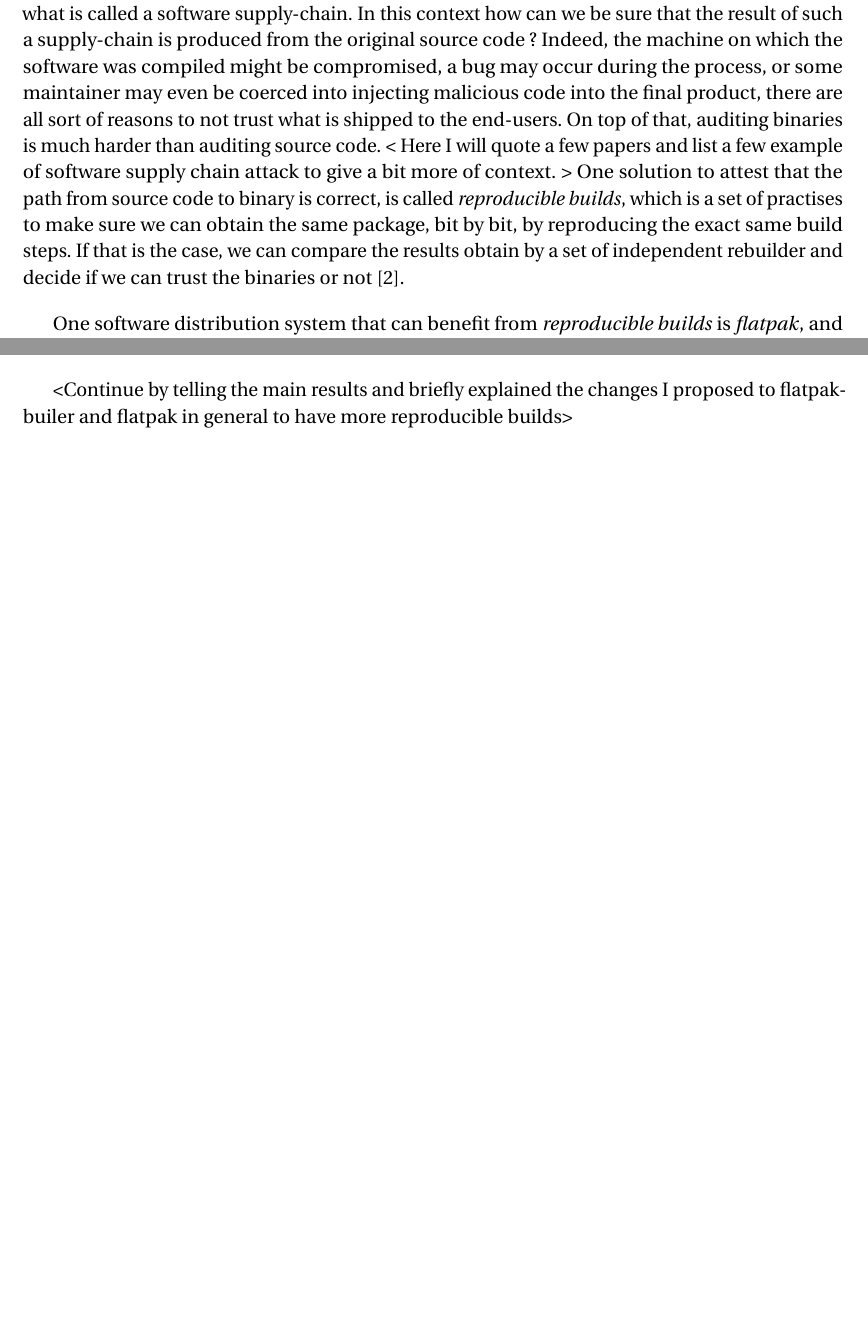
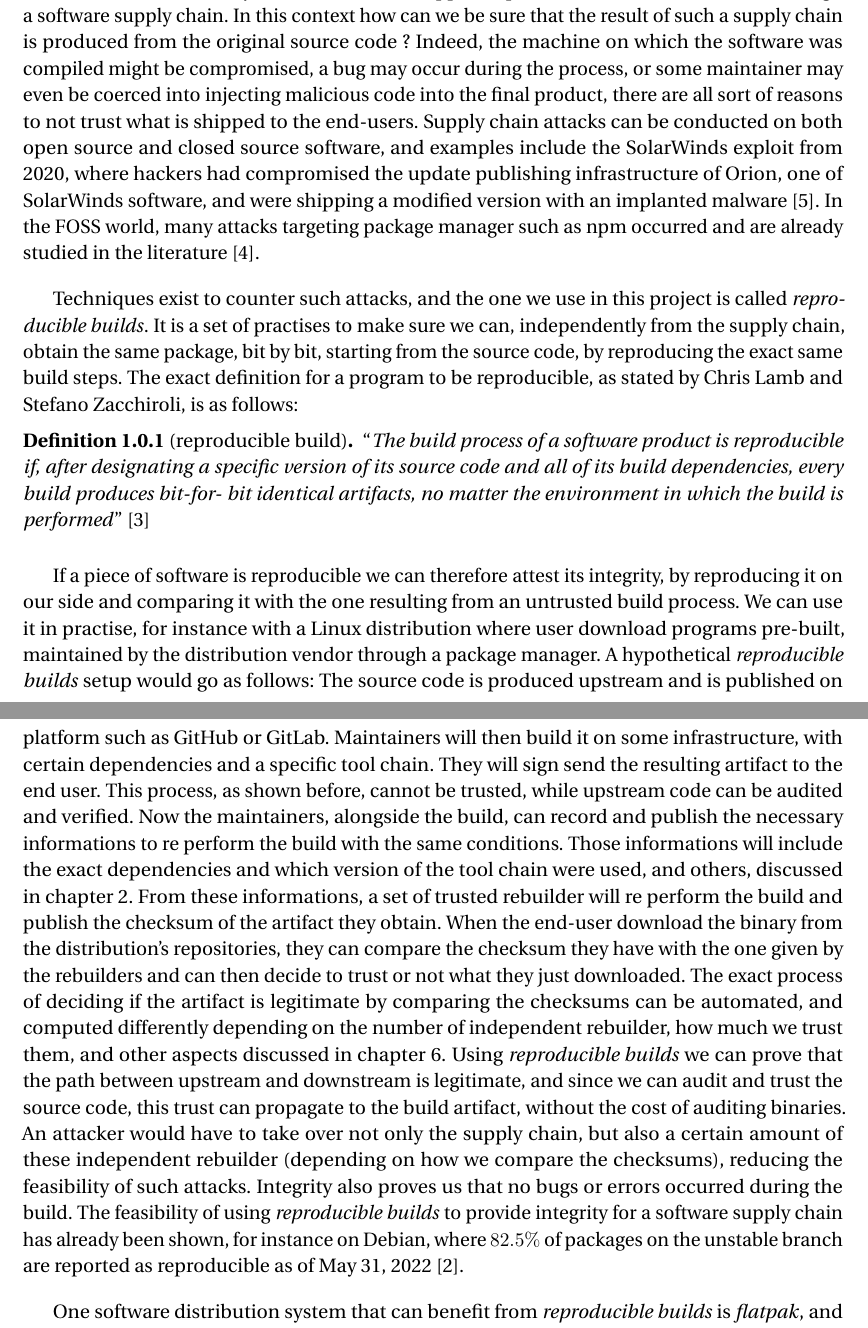
Before and after one commit to zaclegarssure/bachelor-project, a LaTeX thesis (thesis.tex, which reads EPFLreport.sty, thesis.bib): two parts of pages 6 and 7 of 21 before the commit and two parts of pages 4 and 5 of 19 after it, joined at a grey line, cut so that both start at the same text, the shorter picture padded with empty space. Compiled offline with pdfLaTeX.

Commit message:
Improve introduction

```diff
--- a/EPFLreport.sty
+++ b/EPFLreport.sty
@@ -124,14 +124,8 @@ by \@author\par
 \vspace{\drop}
 
 \flushleft
-{Approved by the Examining Committee:}\par
-\vspace{1.5\baselineskip}
-\@adviser\\
-Thesis Advisor \\[1\baselineskip]
-\@expert\\
-External Expert \\[1\baselineskip]
 \@supervisor\\
-Thesis Supervisor\par
+Project Supervisor\par
 \centering
 \vspace{1\baselineskip}
 EPFL IC IINFCOM HEXHIVE \\
--- a/thesis.bib
+++ b/thesis.bib
@@ -75,0 +95 @@
+    year="2020",
--- a/thesis.tex
+++ b/thesis.tex
@@ -15,6 +15,7 @@
 \usepackage[BScProject,lablogo]{EPFLreport}
 \usepackage{xspace}
 \usepackage{amsmath}
+\usepackage{amsthm}
 
 \title{Flatpak reproducibility (I will find a better title later)}
 \author{Zacharie Timothée Tevaearai}
@@ -22,6 +23,9 @@
 \adviser{Prof. Dr. sc. ETH Mathias Payer}
 %\coadviser{Second Adviser}
 %\expert{The External Reviewer}
+
+\theoremstyle{definition}
+\newtheorem{definition}{Definition}[section]
 
 \newcommand{\sysname}{\emph{flatpak-rebuilder}\xspace}
 \newcommand{\rb}{\emph{reproducible builds}\xspace}
@@ -73,21 +66,69 @@ Software can be built from source code or distributed as pre-compiled packages.
 %%%%%%%%%%%%%%%%%%%%%%
 
 In theory, with free and open source software (FOSS) we can audit the code and
-compile only software we trust. In reality most software is shipped as
-pre-built binaries to end-users, through what is called a software
-supply-chain. In this context how can we be sure that the result of such a
-supply-chain is produced from the original source code ? Indeed, the
-machine on which the software was compiled might be compromised, a bug may
-occur during the process, or some maintainer may even be coerced into injecting
-malicious code into the final product, there are all sort of reasons to not
-trust what is shipped to the end-users. On top of that, auditing binaries is
-much harder than auditing source code.
-< Here I will quote a few papers and list a few example of software supply chain attack to give a bit more of context. >
-One solution to attest that the path from source code to binary is correct, is
-called \rb, which is a set of practises to make sure we can obtain the same
-package, bit by bit, by reproducing the exact same build steps. If that is the
-case, we can compare the results obtain by a set of independent rebuilder and
-decide if we can trust the binaries or not \cite{DBLP:journals/corr/abs-2104-06020}.
+compile only software we trust. In reality most software are shipped as
+pre-built binaries to end-users, through a software supply chain. In this
+context how can we be sure that the result of such a supply chain is produced
+from the original source code ? Indeed, the machine on which the software was
+compiled might be compromised, a bug may occur during the process, or some
+maintainer may even be coerced into injecting malicious code into the final
+product, there are all sort of reasons to not trust what is shipped to the
+end-users. Supply chain attacks can be conducted on both open source and closed
+source software, and examples include the SolarWinds exploit from 2020, where
+hackers had compromised the update publishing infrastructure of Orion, one of
+SolarWinds software, and were shipping a modified version with an implanted
+malware~\cite{enwiki:solarwinds}. In the FOSS world, many attacks targeting
+package manager such as npm occurred and are already studied in the
+literature~\cite{10.1007/978-3-030-52683-2_2}.
+
+Techniques exist to counter such attacks, and the one we use in this project is
+called \rb. It is a set of practises to make sure we can, independently from
+the supply chain, obtain the same package, bit by bit, starting from the source
+code, by reproducing the exact same build steps. The exact definition for a
+program to be reproducible, as stated by Chris Lamb and Stefano Zacchiroli, is
+as follows:
+
+\begin{definition}[reproducible build]
+``\emph{The build process of a software
+product is reproducible if, after designating a
+specific version of its source code and all of its
+build dependencies, every build produces bit-for-
+bit identical artifacts, no matter the environment
+in which the build is performed}''~\cite{DBLP:journals/corr/abs-2104-06020}
+\end{definition}
+
+If a piece of software is reproducible we can therefore attest its integrity,
+by reproducing it on our side and comparing it with the one resulting from an
+untrusted build process. We can use it in practise, for instance with a Linux
+distribution where user download programs pre-built, maintained by the
+distribution vendor through a package manager. A hypothetical \rb setup would
+go as follows: The source code is produced upstream and is published on
+platform such as GitHub or GitLab. Maintainers will then build it on some
+infrastructure, with certain dependencies and a specific tool chain. They will
+sign send the resulting artifact to the end user. This process, as shown
+before, cannot be trusted, while upstream code can be audited and verified. Now
+the maintainers, alongside the build, can record and publish the necessary
+informations to re perform the build with the same conditions. Those
+informations will include the exact dependencies and which version of the
+tool chain were used, and others, discussed in \autoref{chap:bg}.
+From these informations, a set of trusted rebuilder will re perform the build
+and publish the checksum of the artifact they obtain. When the end-user
+download the binary from the distribution's repositories, they can compare the
+checksum they have with the one given by the rebuilders and can then decide to
+trust or not what they just downloaded. The exact process of deciding if the
+artifact is legitimate by comparing the checksums can be automated, and
+computed differently depending on the number of independent rebuilder, how much
+we trust them, and other aspects discussed in \autoref{chap:disc}.
+Using \rb we can prove that the path between upstream and downstream is
+legitimate, and since we can audit and trust the source code, this trust can
+propagate to the build artifact, without the cost of auditing binaries. An
+attacker would have to take over not only the supply chain, but also a certain
+amount of these independent rebuilder (depending on how we compare the
+checksums), reducing the feasibility of such attacks. Integrity also proves us
+that no bugs or errors occurred during the build.
+The feasibility of using \rb to provide integrity for a software supply chain
+has already been shown, for instance on Debian, where $82.5\%$ of packages on the
+unstable branch are reported as reproducible as of \today~\cite{debian:repro}.
 
 One software distribution system that can benefit from \rb is \fp, and more
 precisely its main repository called \fh. \fp is way to build, distribute and
@@ -107,6 +148,3 @@ reproducible programs. Since \fp works across Linux distribution, we also need
 to develop a tool which is as portable, this limits the use of strong container
 technologies, such as Docker, or tools such as \verb|faketime| to better
 simulate the build environment.
-
-<Continue by telling the main results and briefly explained the changes I
-proposed to flatpak-builer and flatpak in general to have more reproducible builds>
```
Also changed, not shown: thesis.bib (52 more changed lines), thesis.tex (37 more changed lines).
